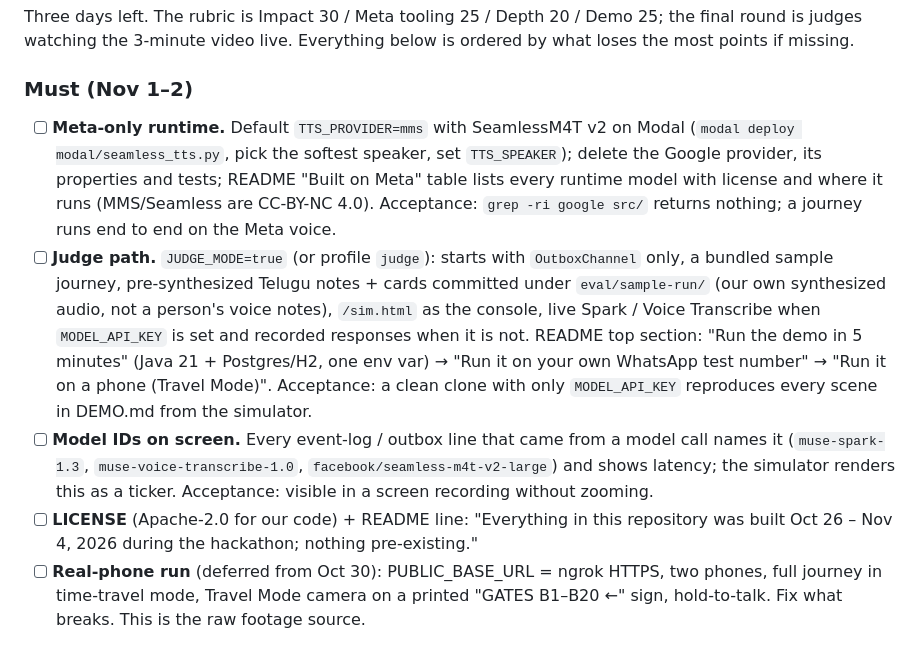
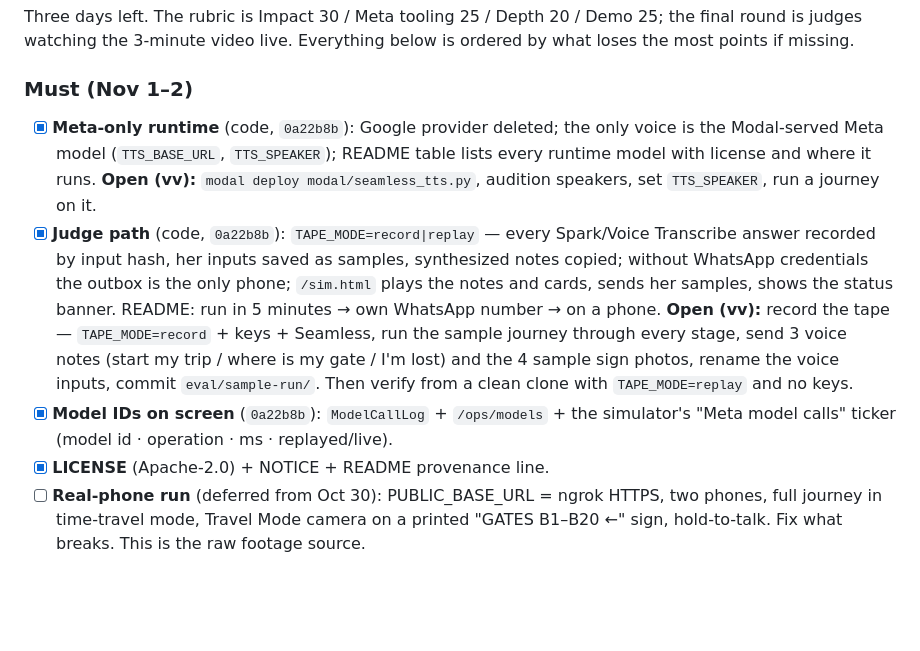
Before and after one commit to vkavali/concourse, a Markdown page: dispatch/day-05-family-loop-and-demo-complete.md, the part around the change. GitHub-like rendering; blank space fills up the shorter version.

Commit message:
dispatch: tick the Nov 1 code items; what stays on vv's side
Co-Authored-By: Claude Fable 5.1 <noreply@anthropic.com>
Claude-Session: https://claude.ai/code/session_01Sq5mkgURRneWXyYb6ZB4Xg

```diff
--- a/dispatch/day-05-family-loop-and-demo-complete.md
+++ b/dispatch/day-05-family-loop-and-demo-complete.md
@@ -25,10 +25,10 @@ Three days left. The rubric is Impact 30 / Meta tooling 25 / Depth 20 / Demo 25;
 3-minute video live. Everything below is ordered by what loses the most points if missing.
 
 ### Must (Nov 1–2)
-- [ ] **Meta-only runtime.** Default `TTS_PROVIDER=mms` with SeamlessM4T v2 on Modal (`modal deploy modal/seamless_tts.py`, pick the softest speaker, set `TTS_SPEAKER`); delete the Google provider, its properties and tests; README "Built on Meta" table lists every runtime model with license and where it runs (MMS/Seamless are CC-BY-NC 4.0). Acceptance: `grep -ri google src/` returns nothing; a journey runs end to end on the Meta voice.
-- [ ] **Judge path.** `JUDGE_MODE=true` (or profile `judge`): starts with `OutboxChannel` only, a bundled sample journey, pre-synthesized Telugu notes + cards committed under `eval/sample-run/` (our own synthesized audio, not a person's voice notes), `/sim.html` as the console, live Spark / Voice Transcribe when `MODEL_API_KEY` is set and recorded responses when it is not. README top section: "Run the demo in 5 minutes" (Java 21 + Postgres/H2, one env var) → "Run it on your own WhatsApp test number" → "Run it on a phone (Travel Mode)". Acceptance: a clean clone with only `MODEL_API_KEY` reproduces every scene in DEMO.md from the simulator.
-- [ ] **Model IDs on screen.** Every event-log / outbox line that came from a model call names it (`muse-spark-1.3`, `muse-voice-transcribe-1.0`, `facebook/seamless-m4t-v2-large`) and shows latency; the simulator renders this as a ticker. Acceptance: visible in a screen recording without zooming.
-- [ ] **LICENSE** (Apache-2.0 for our code) + README line: "Everything in this repository was built Oct 26 – Nov 4, 2026 during the hackathon; nothing pre-existing."
+- [x] **Meta-only runtime** (code, `0a22b8b`): Google provider deleted; the only voice is the Modal-served Meta model (`TTS_BASE_URL`, `TTS_SPEAKER`); README table lists every runtime model with license and where it runs. **Open (vv):** `modal deploy modal/seamless_tts.py`, audition speakers, set `TTS_SPEAKER`, run a journey on it.
+- [x] **Judge path** (code, `0a22b8b`): `TAPE_MODE=record|replay` — every Spark/Voice Transcribe answer recorded by input hash, her inputs saved as samples, synthesized notes copied; without WhatsApp credentials the outbox is the only phone; `/sim.html` plays the notes and cards, sends her samples, shows the status banner. README: run in 5 minutes → own WhatsApp number → on a phone. **Open (vv):** record the tape — `TAPE_MODE=record` + keys + Seamless, run the sample journey through every stage, send 3 voice notes (start my trip / where is my gate / I'm lost) and the 4 sample sign photos, rename the voice inputs, commit `eval/sample-run/`. Then verify from a clean clone with `TAPE_MODE=replay` and no keys.
+- [x] **Model IDs on screen** (`0a22b8b`): `ModelCallLog` + `/ops/models` + the simulator's "Meta model calls" ticker (model id · operation · ms · replayed/live).
+- [x] **LICENSE** (Apache-2.0) + NOTICE + README provenance line.
 - [ ] **Real-phone run** (deferred from Oct 30): PUBLIC_BASE_URL = ngrok HTTPS, two phones, full journey in time-travel mode, Travel Mode camera on a printed "GATES B1–B20 ←" sign, hold-to-talk. Fix what breaks. This is the raw footage source.
 
 ### Should (Nov 2)
```
